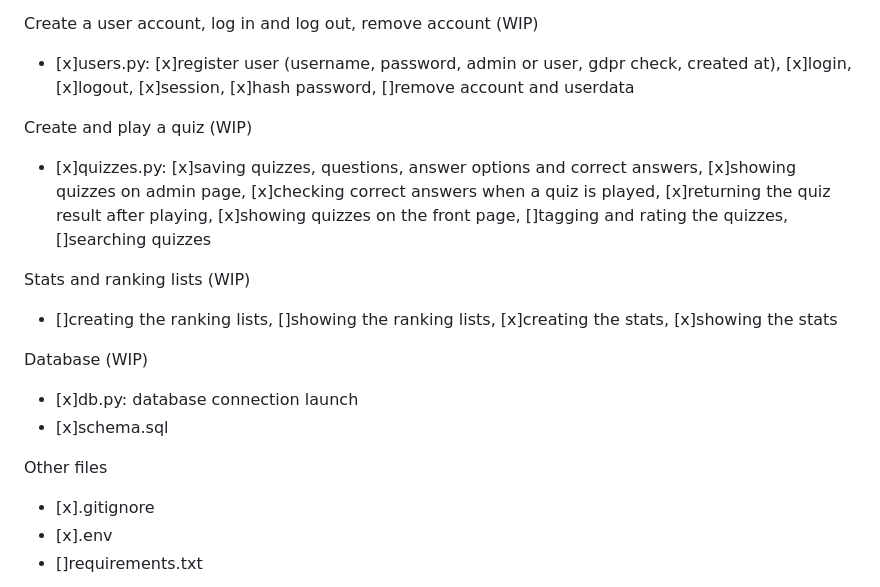
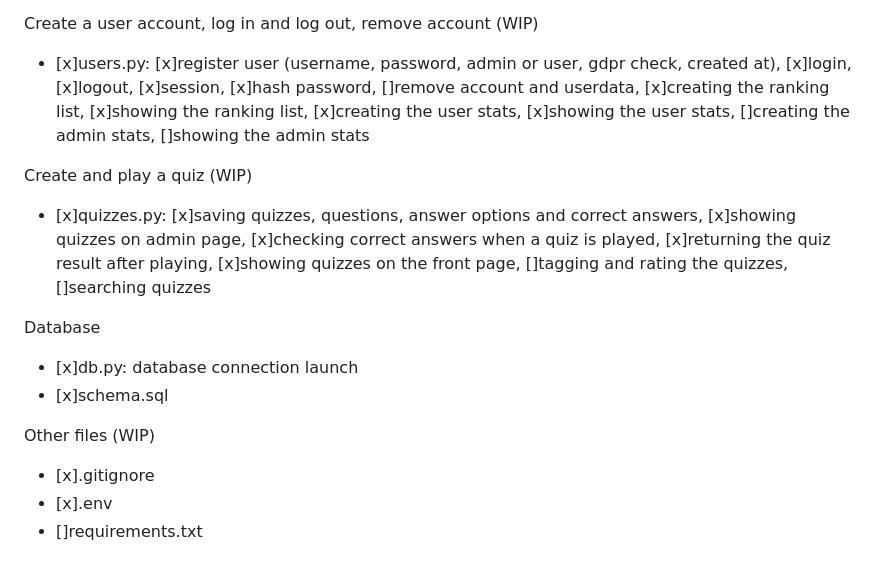
Before and after one commit to KooEeVee/24dbwebapp, a Markdown page: README.md, the part around the change. GitHub-like rendering.

```diff
--- a/README.md
+++ b/README.md
@@ -58,19 +58,16 @@ Templates
 * [x]newquiz.html
 
 Create a user account, log in and log out, remove account (WIP)
-* [x]users.py: [x]register user (username, password, admin or user, gdpr check, created at), [x]login, [x]logout, [x]session, [x]hash password, []remove account and userdata
+* [x]users.py: [x]register user (username, password, admin or user, gdpr check, created at), [x]login, [x]logout, [x]session, [x]hash password, []remove account and userdata, [x]creating the ranking list, [x]showing the ranking list, [x]creating the user stats, [x]showing the user stats, []creating the admin stats, []showing the admin stats
 
 Create and play a quiz (WIP)
 * [x]quizzes.py: [x]saving quizzes, questions, answer options and correct answers, [x]showing quizzes on admin page, [x]checking correct answers when a quiz is played, [x]returning the quiz result after playing, [x]showing quizzes on the front page, []tagging and rating the quizzes, []searching quizzes
 
-Stats and ranking lists (WIP)
-* []creating the ranking lists, []showing the ranking lists, [x]creating the stats, [x]showing the stats
-
-Database (WIP)
+Database
 * [x]db.py: database connection launch
 * [x]schema.sql
 
-Other files
+Other files (WIP)
 * [x].gitignore
 * [x].env
 * []requirements.txt
```
